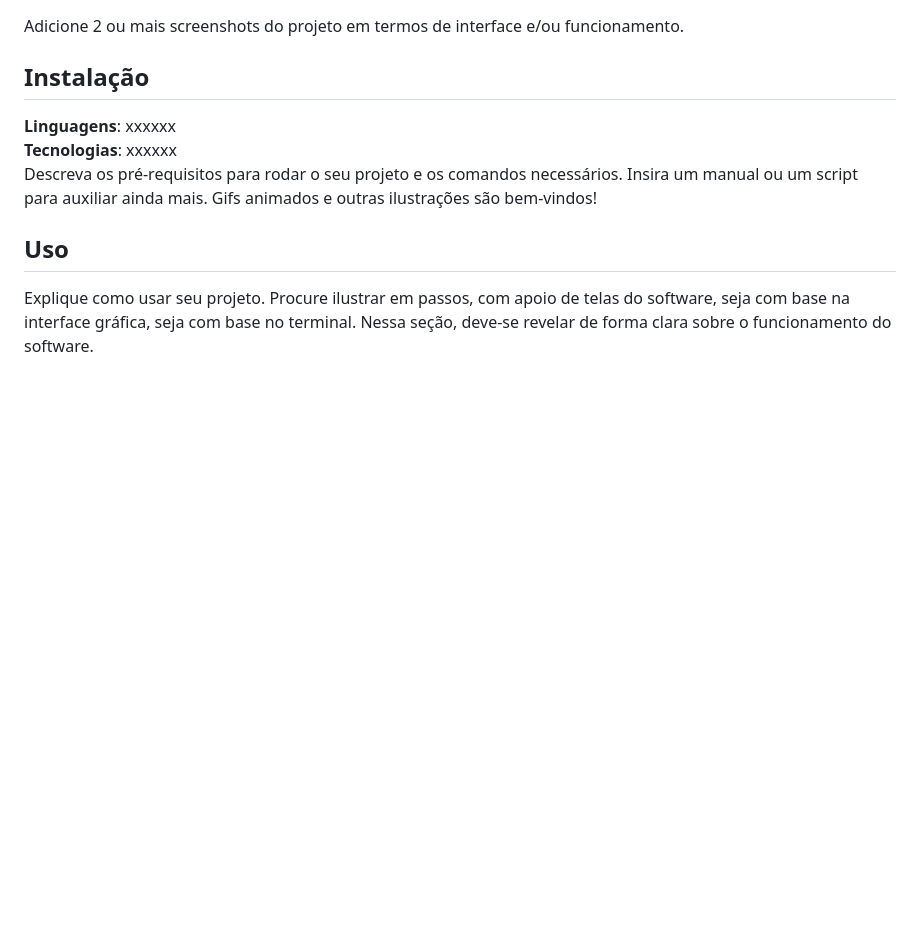
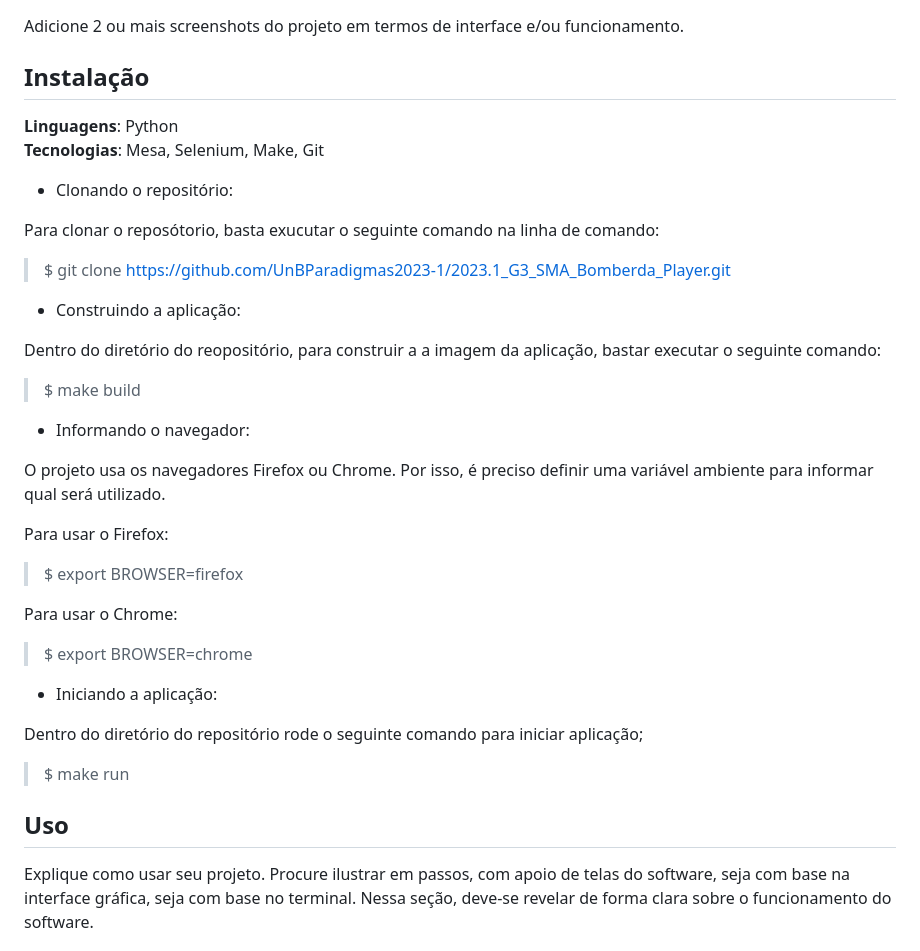
Before and after one commit to UnBParadigmas2023-1/2023.1_G3_SMA_Bomberda_Player, a Markdown page: README.md, the part around the change. GitHub-like rendering; blank space fills up the shorter version.

Commit message:
Incrementa o tópico instalação

```diff
--- a/README.md
+++ b/README.md
@@ -26,11 +26,33 @@ Capriche nessa seção, pois ela é a primeira a ser lida pelos interessados no
 Adicione 2 ou mais screenshots do projeto em termos de interface e/ou funcionamento.
 
 ## Instalação
-**Linguagens**: xxxxxx<br>
-**Tecnologias**: xxxxxx<br>
-Descreva os pré-requisitos para rodar o seu projeto e os comandos necessários.
-Insira um manual ou um script para auxiliar ainda mais.
-Gifs animados e outras ilustrações são bem-vindos!
+**Linguagens**: Python <br>
+**Tecnologias**: Mesa, Selenium, Make, Git <br>
+
+- Clonando o repositório:
+
+ Para clonar o reposótorio, basta exucutar o seguinte comando na linha de comando:
+ > $ git clone https://github.com/UnBParadigmas2023-1/2023.1_G3_SMA_Bomberda_Player.git
+
+ - Construindo a aplicação:
+
+ Dentro do diretório do reopositório, para construir a a imagem da aplicação, bastar executar o seguinte comando:
+ > $ make build
+
+ - Informando o navegador:
+
+ O projeto usa os navegadores Firefox ou Chrome. Por isso, é preciso definir uma variável ambiente para informar qual será utilizado.
+
+   Para usar o Firefox:
+ > $ export BROWSER=firefox
+
+   Para usar o Chrome:
+ > $ export BROWSER=chrome
+
+ - Iniciando a aplicação:
+
+ Dentro do diretório do repositório rode o seguinte comando para iniciar aplicação;
+ > $ make run
 
 ## Uso
 Explique como usar seu projeto.
```
